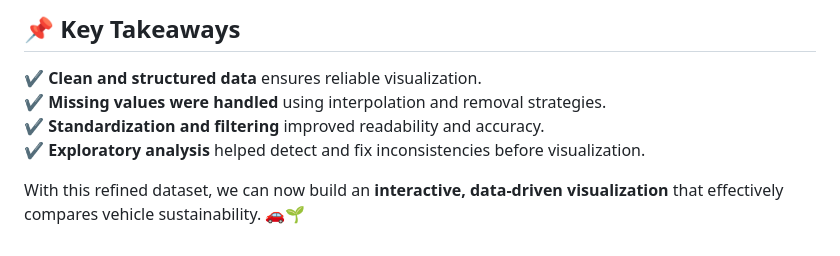
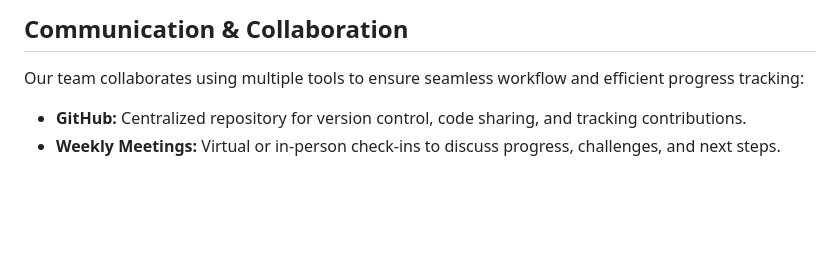
Before and after one commit to HossHAJ/dataanalysis-, a Markdown page: Scoping Document.md, the part around one of its changes. Rendered like a GitHub page; blank space fills up the shorter version.

```diff
--- a/Scoping Document.md
+++ b/Scoping Document.md
@@ -119,8 +116,5 @@ To ensure high-quality visualization, we performed **EDA** and **data wrangling*
 
-## **📌 Key Takeaways**
-✔️ **Clean and structured data** ensures reliable visualization.
-✔️ **Missing values were handled** using interpolation and removal strategies.
-✔️ **Standardization and filtering** improved readability and accuracy.
-✔️ **Exploratory analysis** helped detect and fix inconsistencies before visualization.
-
-With this refined dataset, we can now build an **interactive, data-driven visualization** that effectively compares vehicle sustainability. 🚗🌱
+## **Communication & Collaboration**
+Our team collaborates using multiple tools to ensure seamless workflow and efficient progress tracking:
+- **GitHub:** Centralized repository for version control, code sharing, and tracking contributions.
+- **Weekly Meetings:** Virtual or in-person check-ins to discuss progress, challenges, and next steps.
```
Also changed, not shown: other parts of Scoping Document.md (+16 -19 lines).
